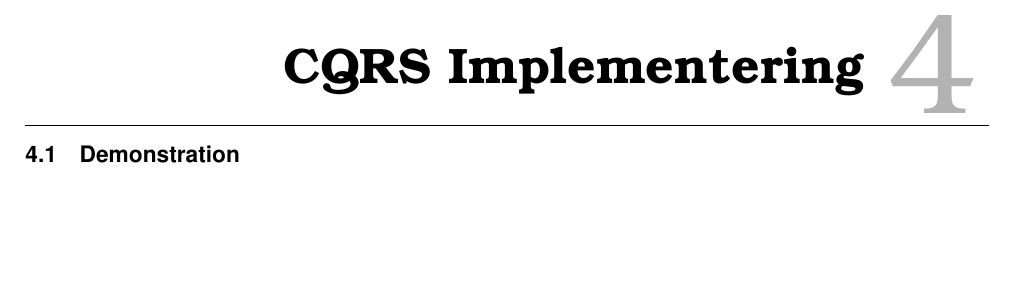
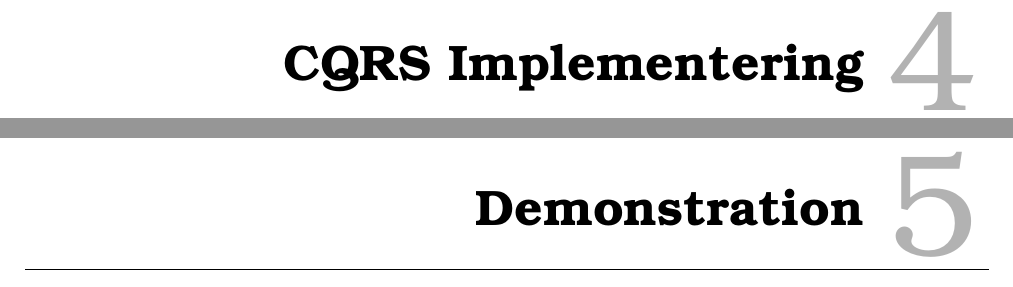
Before and after one commit to HermansenDesigns/Grp38-CQRS, a LaTeX book (latex/_RAPPORT/E17-I4SWD-DesignPatternsAssignmentGroup38-CQRS-report.tex, which reads latex/_RAPPORT/Sektioner/Demonstration.tex): part of page 11 of 13 before the commit and two parts of pages 11 and 12 of 14 after it, the two joined at a grey line, cut so that both start at the same text, the shorter picture padded with empty space. Compiled offline with pdfLaTeX.

Commit message:
Section to Chapter

```diff
--- a/latex/_RAPPORT/Sektioner/Demonstration.tex
+++ b/latex/_RAPPORT/Sektioner/Demonstration.tex
@@ -1 +1 @@
-\section{Demonstration}
+\chapter{Demonstration}
```
